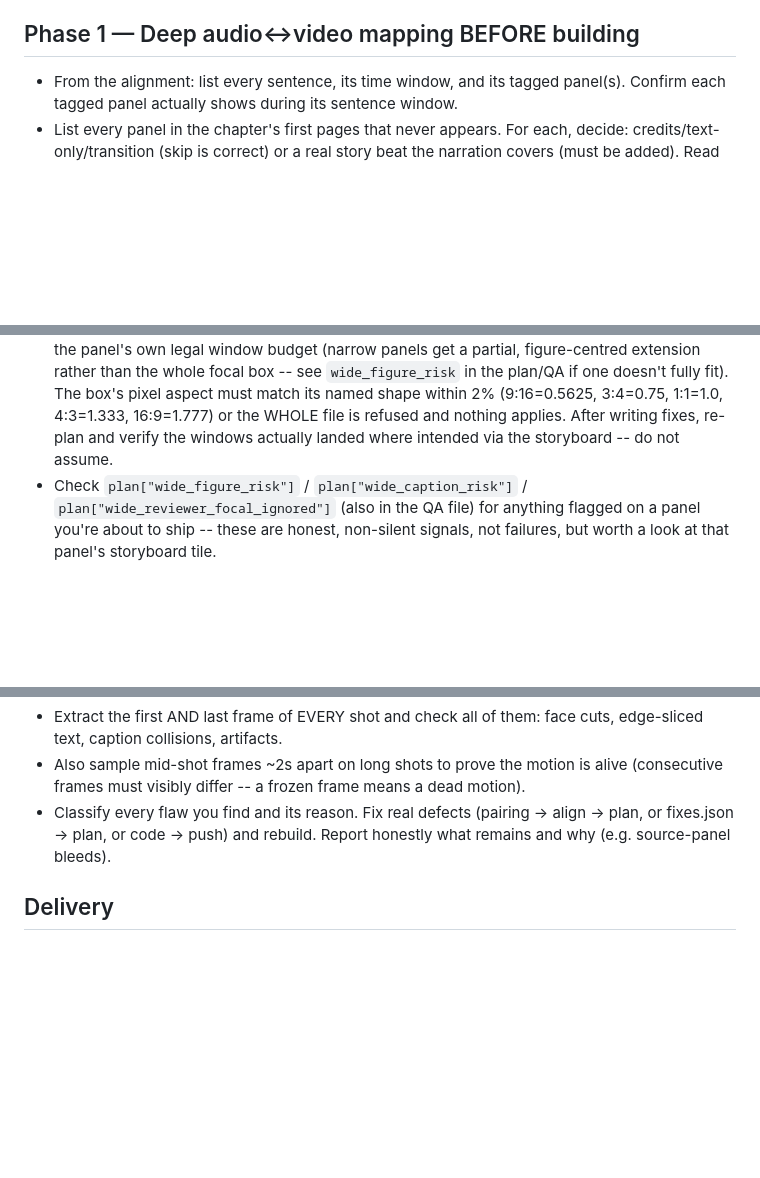
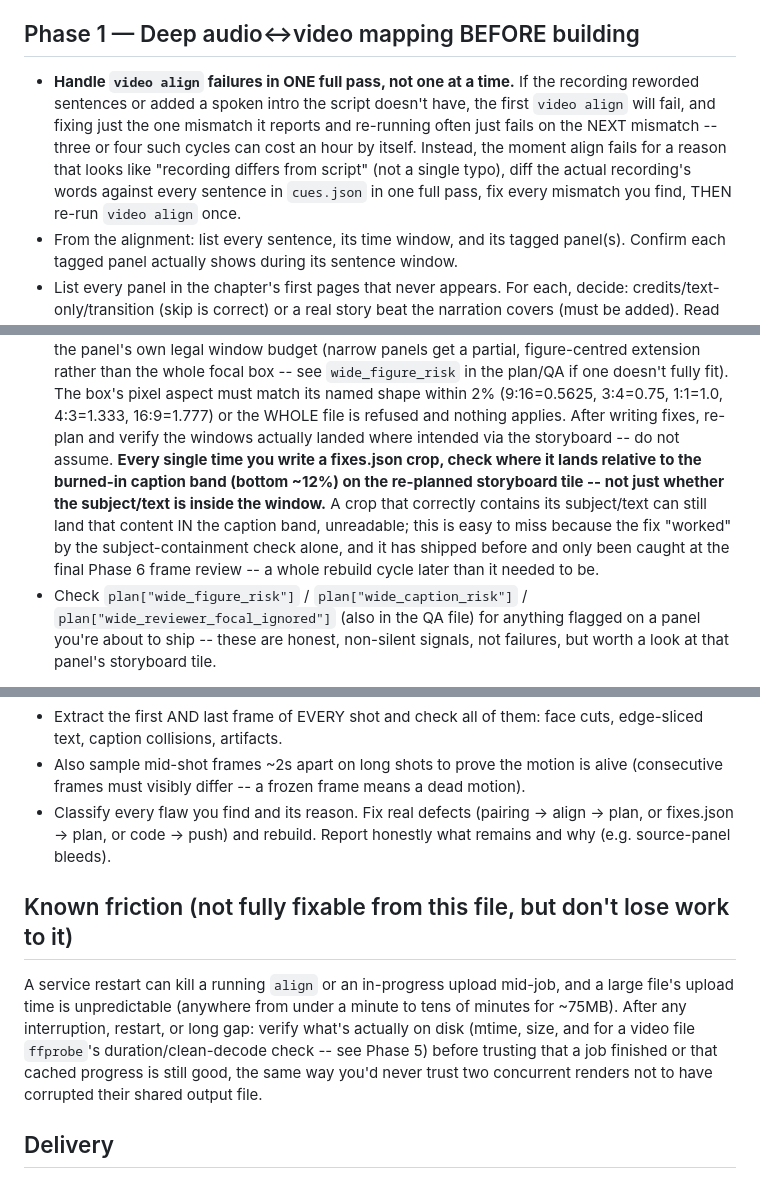
Before and after one commit to itsakash-real/MahwaOCR-Video-, a Markdown page: docs/CHAPTER_BUILD_WORKFLOW.md, 3 parts joined by grey strips. Drawn GitHub-style; blank space fills up the shorter version.

Commit message:
docs(workflow): close the 4-6hr time sinks from today's ch5-7 build retro
Three more lessons from today's build session (on top of the other
agent's own cc857c4/3bfaf15 code fix and 7bdd9f4 doc fix, already
pulled in):

- Phase 1: handle a reworded/re-recorded narration's align failures in
  ONE diff-the-whole-recording-against-cues pass, not one mismatch at
  a time -- three or four align-fail -> fix-one -> align-fail cycles
  cost about an hour on chapter 5 today.
- Phase 3: made the caption-band check for a fixes.json crop an
  explicit, every-time step, not just a bullet in a list -- a crop
  that correctly contains its subject/text can still land that content
  IN the caption band, unreadable (happened on ch7 today), and it was
  only caught at the final Phase 6 frame review, a full rebuild cycle
  later than it needed to be.
- New "Known friction" section: service restarts killed a running job
  twice today, and upload time for a ~75MB file varied from under a
  minute to 40 minutes -- always verify what's actually on disk after
  an interruption rather than trusting a job finished.

Full suite: 705 passed, 1 skipped, 0 failed.

```diff
--- a/docs/CHAPTER_BUILD_WORKFLOW.md
+++ b/docs/CHAPTER_BUILD_WORKFLOW.md
@@ -43,6 +43,15 @@ session) whichever of those three you don't already have before starting.
 
 ## Phase 1 — Deep audio↔video mapping BEFORE building
 
+- **Handle `video align` failures in ONE full pass, not one at a time.** If
+  the recording reworded sentences or added a spoken intro the script
+  doesn't have, the first `video align` will fail, and fixing just the one
+  mismatch it reports and re-running often just fails on the NEXT mismatch
+  -- three or four such cycles can cost an hour by itself. Instead, the
+  moment align fails for a reason that looks like "recording differs from
+  script" (not a single typo), diff the actual recording's words against
+  every sentence in `cues.json` in one full pass, fix every mismatch you
+  find, THEN re-run `video align` once.
 - From the alignment: list every sentence, its time window, and its tagged
   panel(s). Confirm each tagged panel actually shows during its sentence
   window.
@@ -98,7 +107,15 @@ session) whichever of those three you don't already have before starting.
   pixel aspect must match its named shape within 2% (9:16=0.5625, 3:4=0.75,
   1:1=1.0, 4:3=1.333, 16:9=1.777) or the WHOLE file is refused and nothing
   applies. After writing fixes, re-plan and verify the windows actually
-  landed where intended via the storyboard -- do not assume.
+  landed where intended via the storyboard -- do not assume. **Every single
+  time you write a fixes.json crop, check where it lands relative to the
+  burned-in caption band (bottom ~12%) on the re-planned storyboard tile --
+  not just whether the subject/text is inside the window.** A crop that
+  correctly contains its subject/text can still land that content IN the
+  caption band, unreadable; this is easy to miss because the fix "worked"
+  by the subject-containment check alone, and it has shipped before and
+  only been caught at the final Phase 6 frame review -- a whole rebuild
+  cycle later than it needed to be.
 - Check `plan["wide_figure_risk"]` / `plan["wide_caption_risk"]` /
   `plan["wide_reviewer_focal_ignored"]` (also in the QA file) for anything
   flagged on a panel you're about to ship -- these are honest, non-silent
@@ -140,6 +157,17 @@ Sampled spot-checks are NOT a pass.
   align -> plan, or fixes.json -> plan, or code -> push) and rebuild.
   Report honestly what remains and why (e.g. source-panel bleeds).
 
+## Known friction (not fully fixable from this file, but don't lose work to it)
+
+A service restart can kill a running `align` or an in-progress upload
+mid-job, and a large file's upload time is unpredictable (anywhere from
+under a minute to tens of minutes for ~75MB). After any interruption,
+restart, or long gap: verify what's actually on disk (mtime, size, and for
+a video file `ffprobe`'s duration/clean-decode check -- see Phase 5) before
+trusting that a job finished or that cached progress is still good, the
+same way you'd never trust two concurrent renders not to have corrupted
+their shared output file.
+
 ## Delivery
 
 Give the finished video under a FRESH filename (never reuse one -- a cached
```
